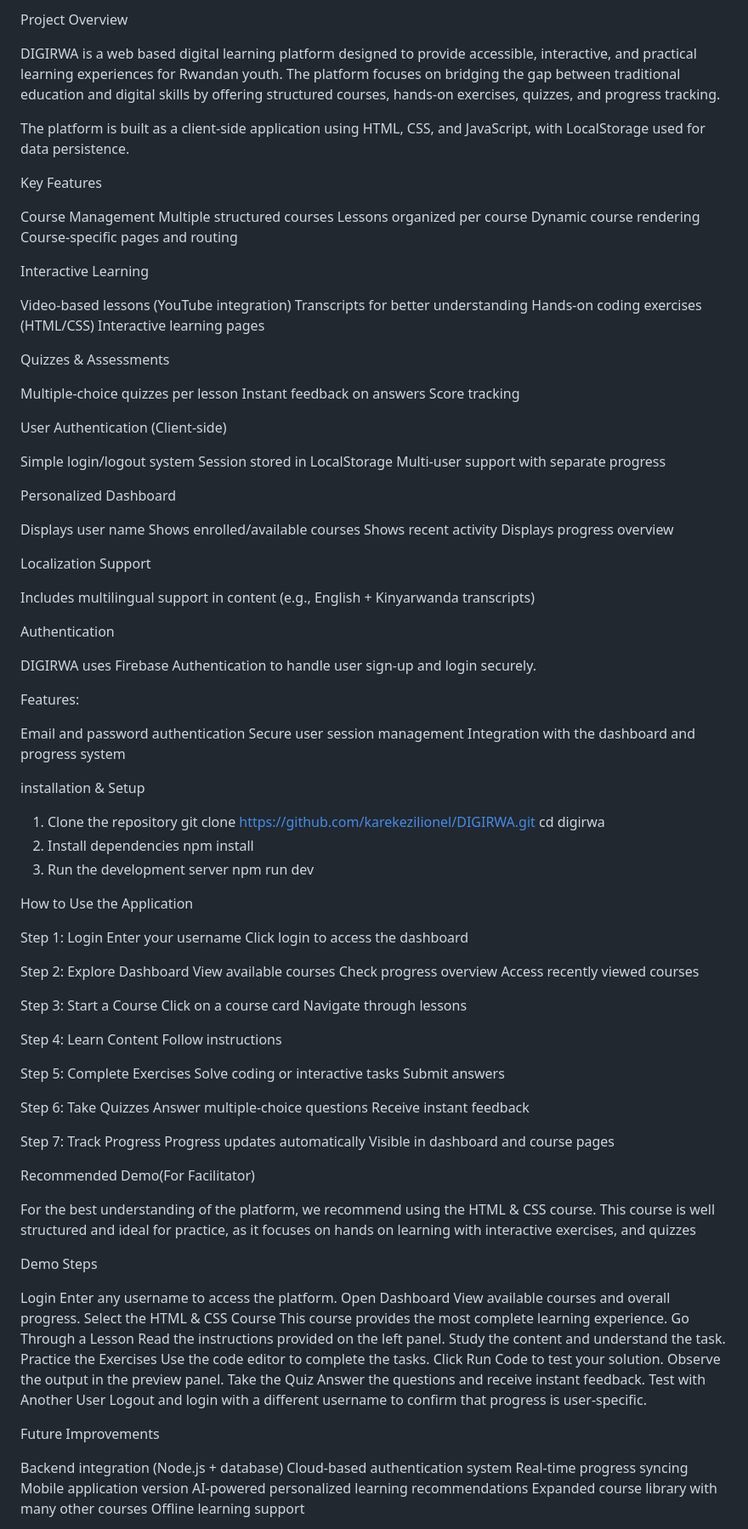
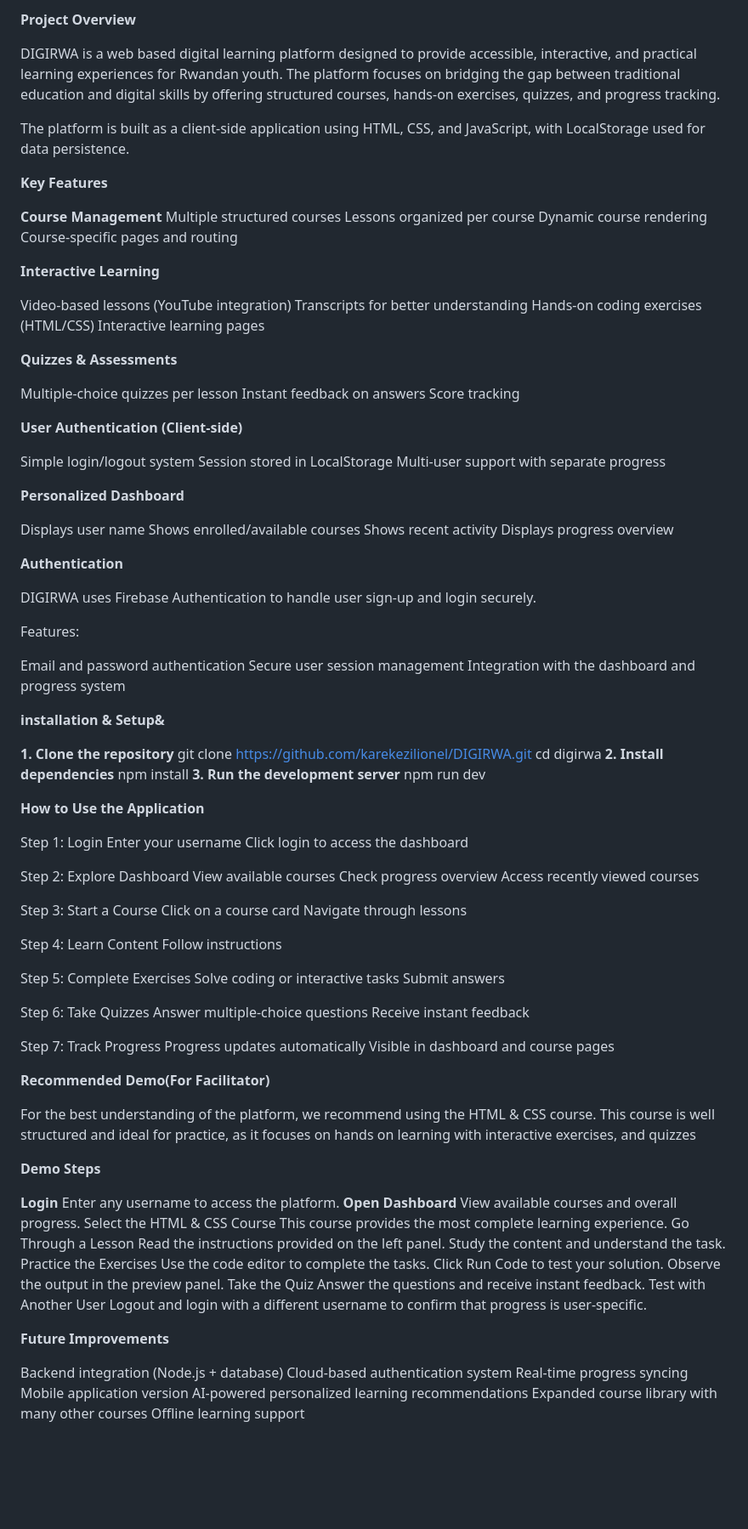
Before and after one commit to karekezilionel/DIGIRWA, a Markdown page: Readme.md, the part around the change. Shown at 85% size. Rendered like a GitHub page; blank space fills up the shorter version.

Commit message:
Enhance Readme formatting and section headers
Updated formatting for better readability and emphasis on key sections.

```diff
--- a/Readme.md
+++ b/Readme.md
@@ -1,25 +1,25 @@
-Project Overview
+**Project Overview**
 
 DIGIRWA is a web based digital learning platform designed to provide accessible, interactive, and practical learning experiences for Rwandan youth. The platform focuses on bridging the gap between traditional education and digital skills by offering structured courses, hands-on exercises, quizzes, and progress tracking.
 
 The platform is built as a client-side application using HTML, CSS, and JavaScript, with LocalStorage used for data persistence.
 
-Key Features
+**Key Features**
 
- Course Management
+ **Course Management**
 Multiple structured courses
 Lessons organized per course
 Dynamic course rendering
 Course-specific pages and routing
 
-Interactive Learning
+**Interactive Learning**
 
 Video-based lessons (YouTube integration)
 Transcripts for better understanding
 Hands-on coding exercises (HTML/CSS)
 Interactive learning pages
 
- Quizzes & Assessments
+ **Quizzes & Assessments**
 
 Multiple-choice quizzes per lesson
 Instant feedback on answers
@@ -27,24 +27,21 @@ Score tracking
 
 
 
- User Authentication (Client-side)
+ **User Authentication (Client-side)**
 
 Simple login/logout system
 Session stored in LocalStorage
 Multi-user support with separate progress
 
- Personalized Dashboard
+ **Personalized Dashboard**
 
 Displays user name
 Shows enrolled/available courses
 Shows recent activity
 Displays progress overview
 
- Localization Support
 
-Includes multilingual support in content (e.g., English + Kinyarwanda transcripts)
-
-Authentication
+**Authentication**
 
 DIGIRWA uses Firebase Authentication to handle user sign-up and login securely.
 
@@ -55,17 +52,17 @@ Secure user session management
 Integration with the dashboard and progress system
 
 
-installation & Setup
+**installation & Setup&**
 
-1. Clone the repository
+**1. Clone the repository**
 git clone https://github.com/karekezilionel/DIGIRWA.git
 cd digirwa
-2. Install dependencies
+**2. Install dependencies**
 npm install
-3. Run the development server
+**3. Run the development server**
 npm run dev
 
-How to Use the Application
+**How to Use the Application**
 
 Step 1: Login
 Enter your username
@@ -97,15 +94,15 @@ Visible in dashboard and course pages
 
 
 
-Recommended Demo(For Facilitator)
+**Recommended Demo(For Facilitator)**
 
 For the best understanding of the platform, we recommend using the HTML & CSS course. This course is well structured and ideal for practice, as it focuses on hands on learning with interactive exercises, and quizzes
 
-Demo Steps
+**Demo Steps**
 
-Login
+**Login**
 Enter any username to access the platform.
-Open Dashboard
+**Open Dashboard**
 View available courses and overall progress.
 Select the HTML & CSS Course
 This course provides the most complete learning experience.
@@ -124,7 +121,7 @@ Logout and login with a different username to confirm that progress is user-spec
 
 
 
-Future Improvements
+**Future Improvements**
 
 Backend integration (Node.js + database)
 Cloud-based authentication system
```
